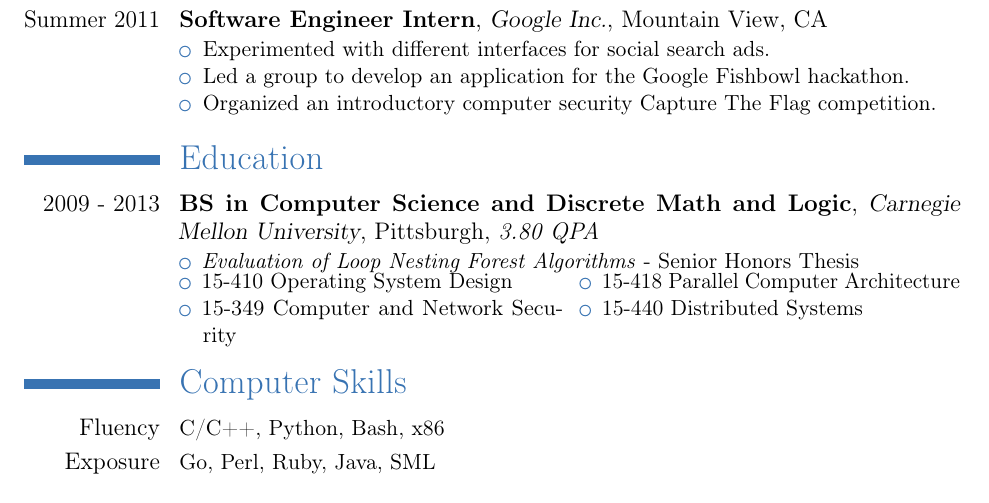
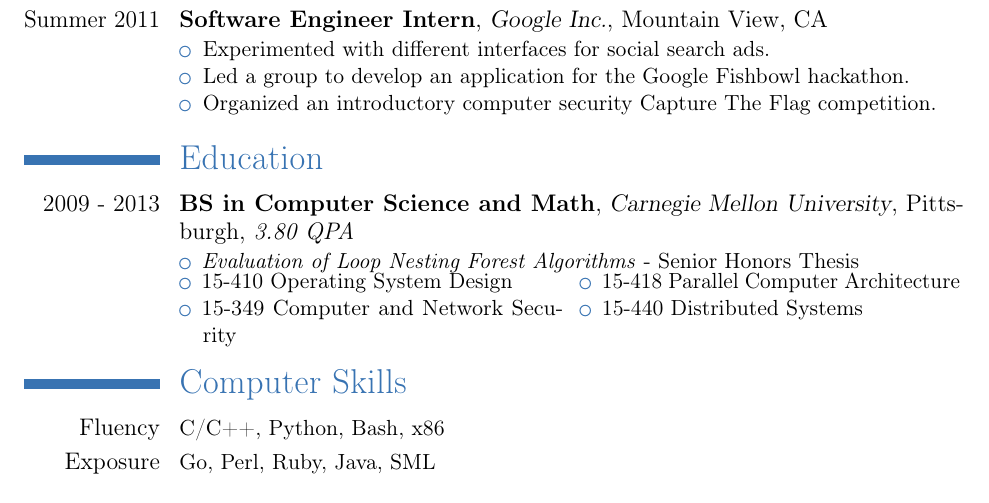
Before and after one commit to awreece/resume, a LaTeX CV (resume.tex): part of the page, cut so that both start at the same text. Compiled offline with pdfLaTeX.

Commit message:
DML -> Math

```diff
--- a/resume.tex
+++ b/resume.tex
@@ -106,8 +106,7 @@ CA}{}{
 % \end{itemize}}
 
 \section{Education}
-\cventry{2009 - 2013}{BS in Computer Science and Discrete Math and
-Logic}{Carnegie Mellon
+\cventry{2009 - 2013}{BS in Computer Science and Math}{Carnegie Mellon
 University}{Pittsburgh}{\textit{3.80 QPA}}{
 \begin{itemize}
 \item  \textit{Evaluation of Loop Nesting Forest Algorithms} - Senior Honors Thesis
```
